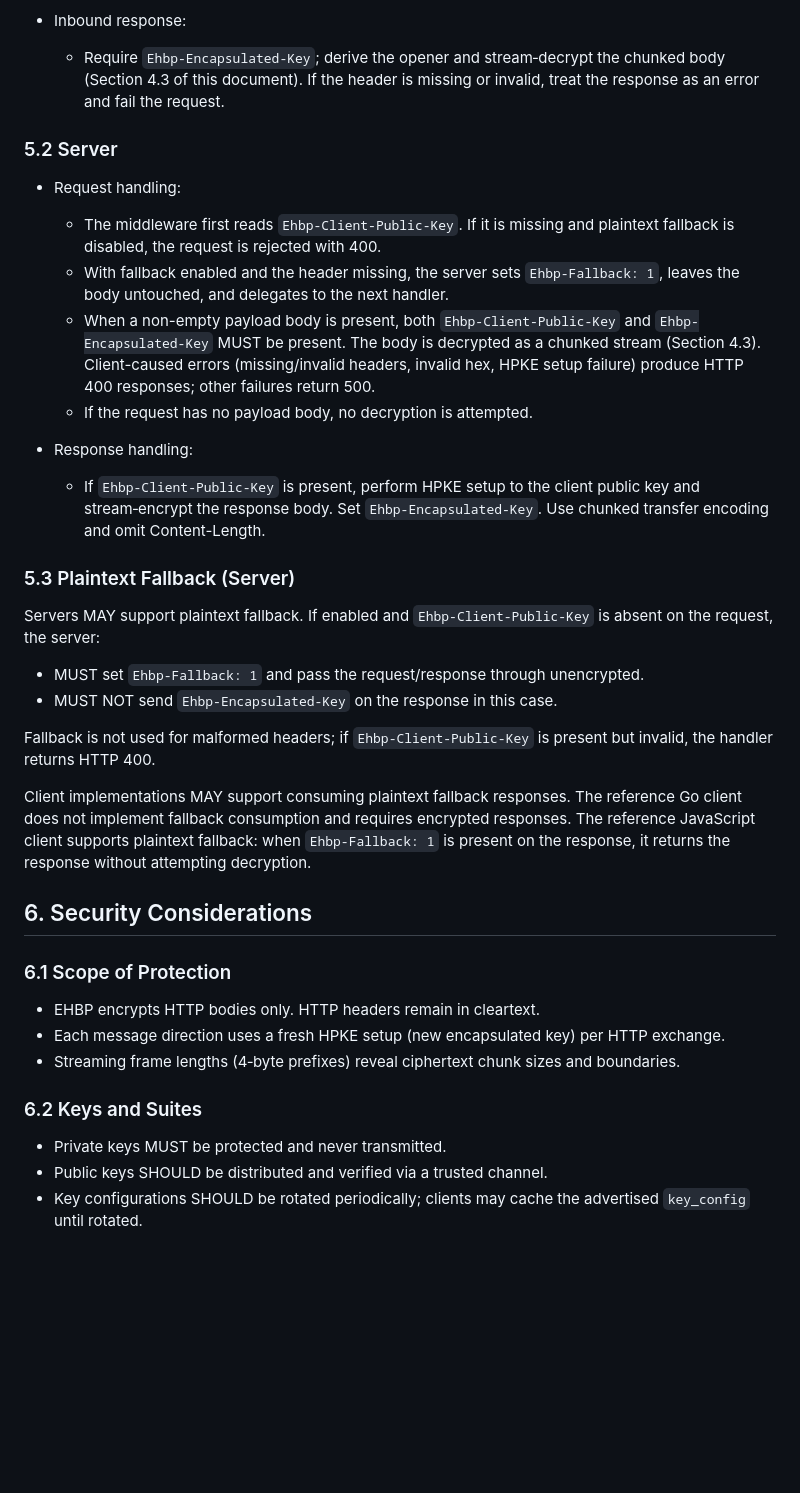
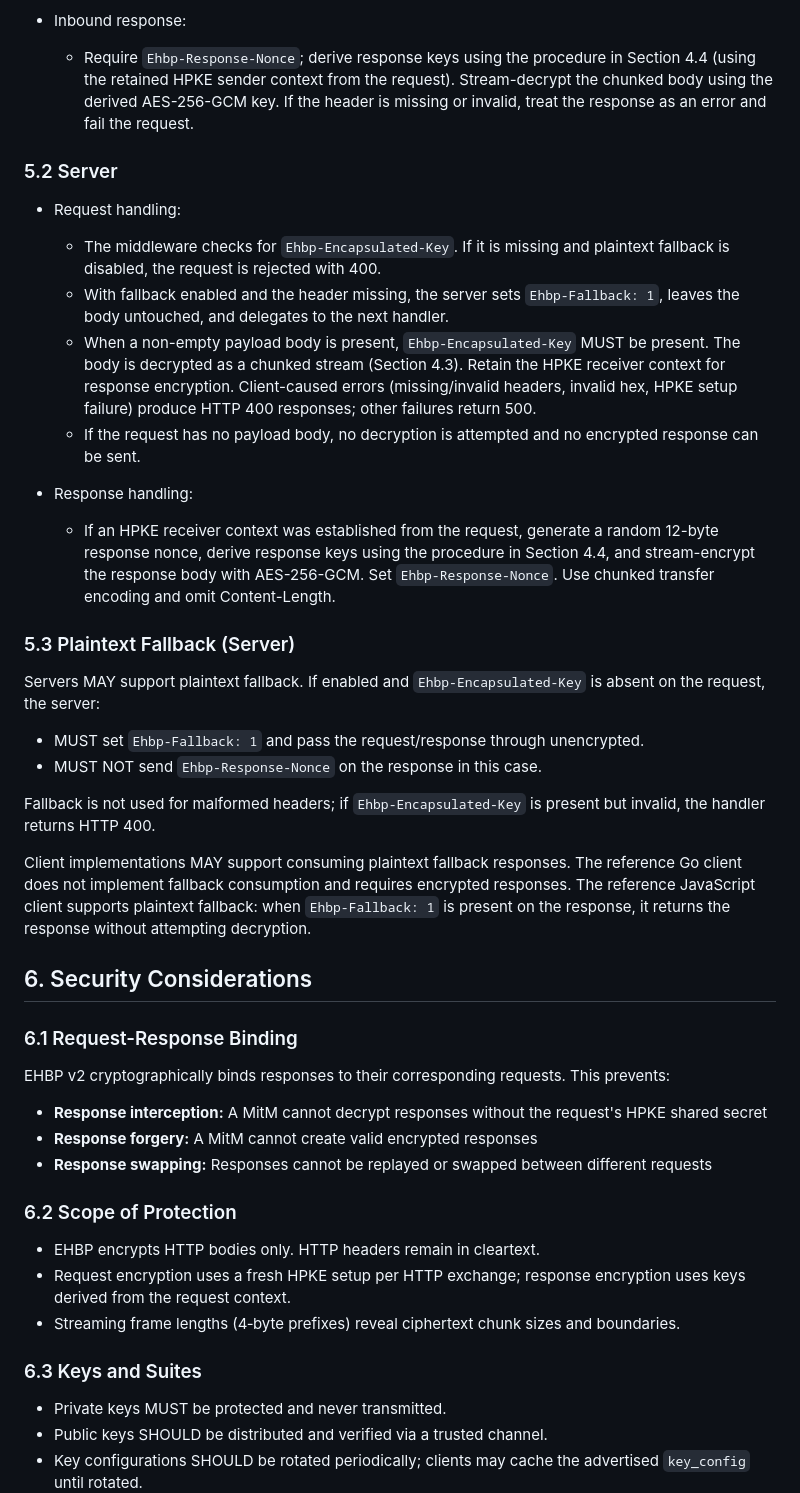
Before and after one commit to tinfoilsh/encrypted-http-body-protocol, a Markdown page: SPEC.md, the part around the change printed below. Rendered like a GitHub page; blank space fills up the shorter version.

```diff
--- a/SPEC.md
+++ b/SPEC.md
@@ -87,39 +136,47 @@ Receivers MUST read a 4‑byte length, then exactly that many ciphertext bytes,
 - Inbound response:
 
-  - Require `Ehbp-Encapsulated-Key`; derive the opener and stream‑decrypt the chunked body (Section 4.3 of this document). If the header is missing or invalid, treat the response as an error and fail the request.
+  - Require `Ehbp-Response-Nonce`; derive response keys using the procedure in Section 4.4 (using the retained HPKE sender context from the request). Stream-decrypt the chunked body using the derived AES-256-GCM key. If the header is missing or invalid, treat the response as an error and fail the request.
 
 ### 5.2 Server
 
 - Request handling:
 
-  - The middleware first reads `Ehbp-Client-Public-Key`. If it is missing and plaintext fallback is disabled, the request is rejected with 400.
+  - The middleware checks for `Ehbp-Encapsulated-Key`. If it is missing and plaintext fallback is disabled, the request is rejected with 400.
   - With fallback enabled and the header missing, the server sets `Ehbp-Fallback: 1`, leaves the body untouched, and delegates to the next handler.
-  - When a non-empty payload body is present, both `Ehbp-Client-Public-Key` and `Ehbp-Encapsulated-Key` MUST be present. The body is decrypted as a chunked stream (Section 4.3). Client-caused errors (missing/invalid headers, invalid hex, HPKE setup failure) produce HTTP 400 responses; other failures return 500.
-  - If the request has no payload body, no decryption is attempted.
+  - When a non-empty payload body is present, `Ehbp-Encapsulated-Key` MUST be present. The body is decrypted as a chunked stream (Section 4.3). Retain the HPKE receiver context for response encryption. Client-caused errors (missing/invalid headers, invalid hex, HPKE setup failure) produce HTTP 400 responses; other failures return 500.
+  - If the request has no payload body, no decryption is attempted and no encrypted response can be sent.
 - Response handling:
 
-  - If `Ehbp-Client-Public-Key` is present, perform HPKE setup to the client public key and stream‑encrypt the response body. Set `Ehbp-Encapsulated-Key`. Use chunked transfer encoding and omit Content-Length.
+  - If an HPKE receiver context was established from the request, generate a random 12-byte response nonce, derive response keys using the procedure in Section 4.4, and stream-encrypt the response body with AES-256-GCM. Set `Ehbp-Response-Nonce`. Use chunked transfer encoding and omit Content-Length.
 
 ### 5.3 Plaintext Fallback (Server)
 
-Servers MAY support plaintext fallback. If enabled and `Ehbp-Client-Public-Key` is absent on the request, the server:
+Servers MAY support plaintext fallback. If enabled and `Ehbp-Encapsulated-Key` is absent on the request, the server:
 
 - MUST set `Ehbp-Fallback: 1` and pass the request/response through unencrypted.
-- MUST NOT send `Ehbp-Encapsulated-Key` on the response in this case.
+- MUST NOT send `Ehbp-Response-Nonce` on the response in this case.
 
-Fallback is not used for malformed headers; if `Ehbp-Client-Public-Key` is present but invalid, the handler returns HTTP 400.
+Fallback is not used for malformed headers; if `Ehbp-Encapsulated-Key` is present but invalid, the handler returns HTTP 400.
 
 Client implementations MAY support consuming plaintext fallback responses. The reference Go client does not implement fallback consumption and requires encrypted responses. The reference JavaScript client supports plaintext fallback: when `Ehbp-Fallback: 1` is present on the response, it returns the response without attempting decryption.
 
 ## 6. Security Considerations
 
-### 6.1 Scope of Protection
+### 6.1 Request-Response Binding
+
+EHBP v2 cryptographically binds responses to their corresponding requests. This prevents:
+
+- **Response interception:** A MitM cannot decrypt responses without the request's HPKE shared secret
+- **Response forgery:** A MitM cannot create valid encrypted responses
+- **Response swapping:** Responses cannot be replayed or swapped between different requests
+
+### 6.2 Scope of Protection
 
 - EHBP encrypts HTTP bodies only. HTTP headers remain in cleartext.
-- Each message direction uses a fresh HPKE setup (new encapsulated key) per HTTP exchange.
+- Request encryption uses a fresh HPKE setup per HTTP exchange; response encryption uses keys derived from the request context.
 - Streaming frame lengths (4‑byte prefixes) reveal ciphertext chunk sizes and boundaries.
 
-### 6.2 Keys and Suites
+### 6.3 Keys and Suites
 
 - Private keys MUST be protected and never transmitted.
 - Public keys SHOULD be distributed and verified via a trusted channel.
```
Also changed, not shown: other parts of SPEC.md (+59 -10 lines).
